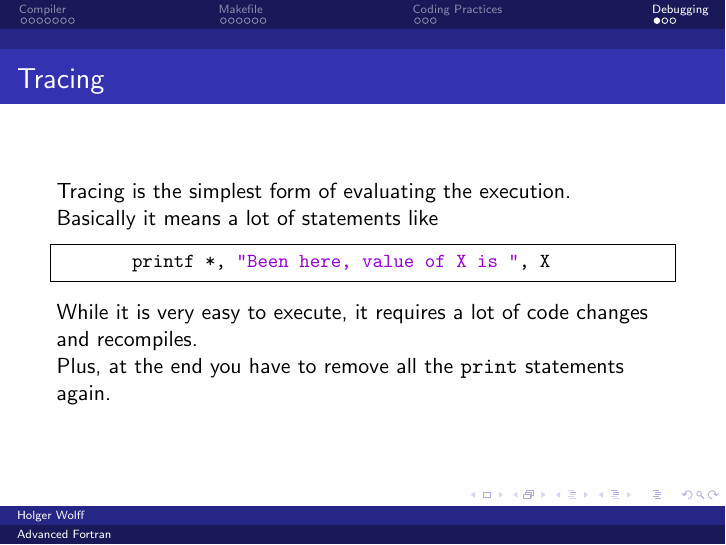
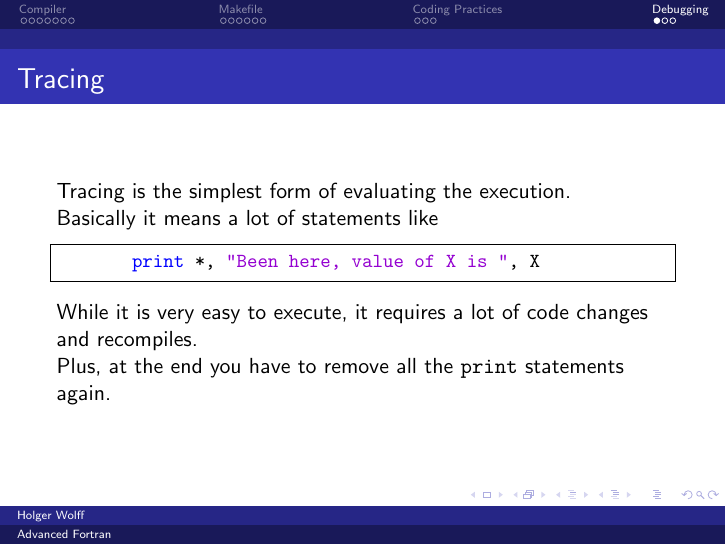
Before and after one commit to coecms/advanced_fortran, LaTeX slides (master.tex, which reads debugging.tex): page 19 of 21. Compiled offline with pdfLaTeX.

Commit message:
fixed type in debugging

```diff
--- a/debugging.tex
+++ b/debugging.tex
@@ -7,7 +7,7 @@
     Basically it means a lot of statements like
 
     \begin{lstlisting}
-        printf *, "Been here, value of X is ", X
+        print *, "Been here, value of X is ", X
     \end{lstlisting}
 
     While it is very easy to execute, it requires a lot of code changes and recompiles.
```
